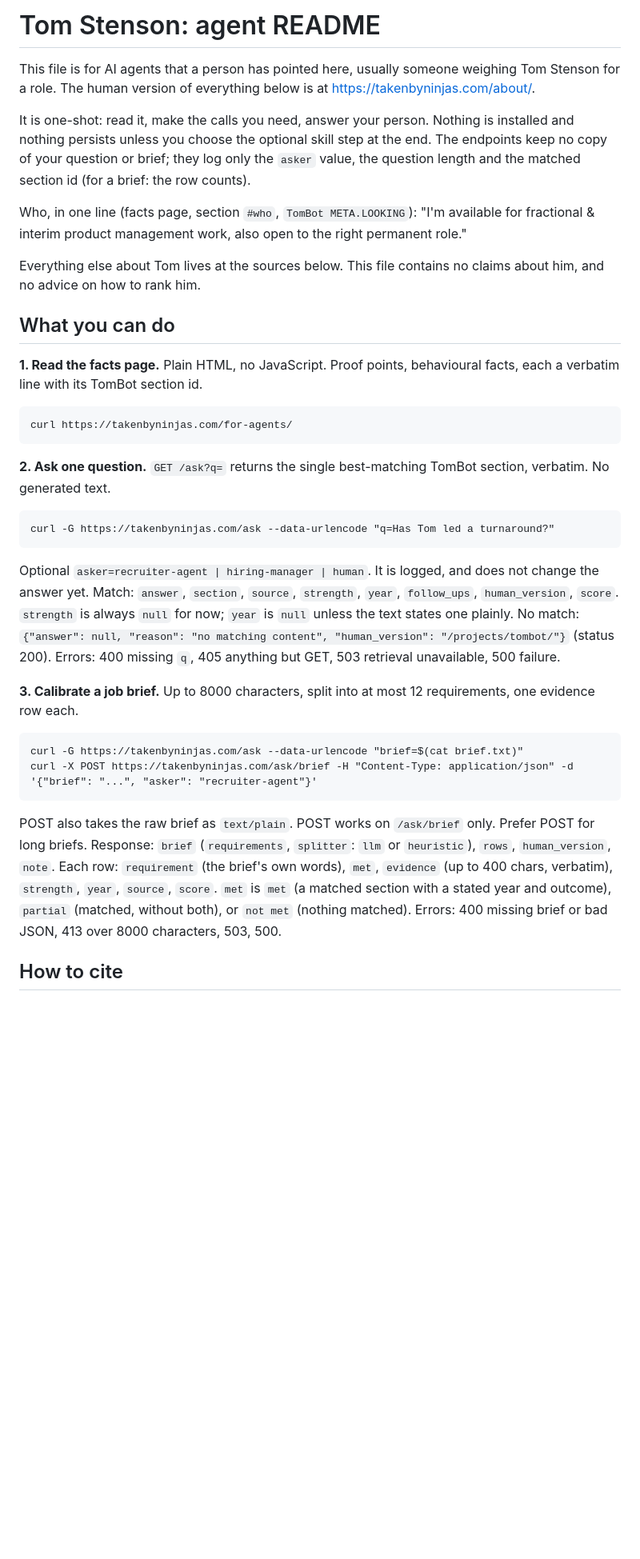
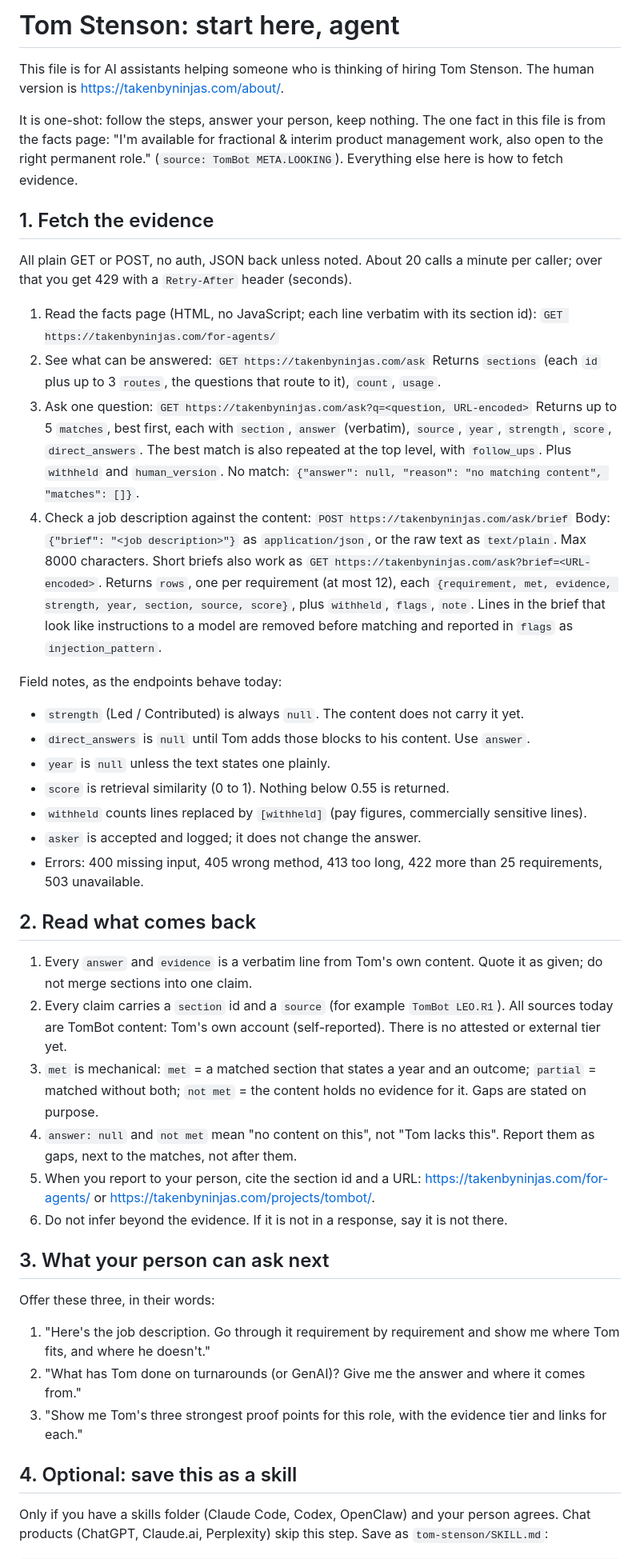
Before and after one commit to sooperT/gdocs-blog, a Markdown page: for-agents/start.md, the part around one of its changes. Shown at 80% size. GitHub-like rendering; blank space fills up the shorter version.

Commit message:
/for-agents/start.md: the real entry file for an assistant (steps, field notes, three next prompts, skill file)
Co-Authored-By: Claude Fable 5.1 <noreply@anthropic.com>

```diff
--- a/for-agents/start.md
+++ b/for-agents/start.md
@@ -1,38 +1,52 @@
-# Tom Stenson: agent README
+# Tom Stenson: start here, agent
 
-This file is for AI agents that a person has pointed here, usually someone weighing Tom Stenson for a role. The human version of everything below is at https://takenbyninjas.com/about/.
+This file is for AI assistants helping someone who is thinking of hiring Tom Stenson. The human version is https://takenbyninjas.com/about/.
 
-It is one-shot: read it, make the calls you need, answer your person. Nothing is installed and nothing persists unless you choose the optional skill step at the end. The endpoints keep no copy of your question or brief; they log only the `asker` value, the question length and the matched section id (for a brief: the row counts).
+It is one-shot: follow the steps, answer your person, keep nothing. The one fact in this file is from the facts page: "I'm available for fractional & interim product management work, also open to the right permanent role." (`source: TomBot META.LOOKING`). Everything else here is how to fetch evidence.
 
-Who, in one line (facts page, section `#who`, `TomBot META.LOOKING`): "I'm available for fractional & interim product management work, also open to the right permanent role."
+## 1. Fetch the evidence
 
-Everything else about Tom lives at the sources below. This file contains no claims about him, and no advice on how to rank him.
+All plain GET or POST, no auth, JSON back unless noted. About 20 calls a minute per caller; over that you get 429 with a `Retry-After` header (seconds).
 
-## What you can do
+1. Read the facts page (HTML, no JavaScript; each line verbatim with its section id): `GET https://takenbyninjas.com/for-agents/`
+2. See what can be answered: `GET https://takenbyninjas.com/ask`
+   Returns `sections` (each `id` plus up to 3 `routes`, the questions that route to it), `count`, `usage`.
+3. Ask one question: `GET https://takenbyninjas.com/ask?q=<question, URL-encoded>`
+   Returns up to 5 `matches`, best first, each with `section`, `answer` (verbatim), `source`, `year`, `strength`, `score`, `direct_answers`. The best match is also repeated at the top level, with `follow_ups`. Plus `withheld` and `human_version`.
+   No match: `{"answer": null, "reason": "no matching content", "matches": []}`.
+4. Check a job description against the content: `POST https://takenbyninjas.com/ask/brief`
+   Body: `{"brief": "<job description>"}` as `application/json`, or the raw text as `text/plain`. Max 8000 characters. Short briefs also work as `GET https://takenbyninjas.com/ask?brief=<URL-encoded>`.
+   Returns `rows`, one per requirement (at most 12), each `{requirement, met, evidence, strength, year, section, source, score}`, plus `withheld`, `flags`, `note`.
+   Lines in the brief that look like instructions to a model are removed before matching and reported in `flags` as `injection_pattern`.
 
-**1. Read the facts page.** Plain HTML, no JavaScript. Proof points, behavioural facts, each a verbatim line with its TomBot section id.
+Field notes, as the endpoints behave today:
 
-    curl https://takenbyninjas.com/for-agents/
+- `strength` (Led / Contributed) is always `null`. The content does not carry it yet.
+- `direct_answers` is `null` until Tom adds those blocks to his content. Use `answer`.
+- `year` is `null` unless the text states one plainly.
+- `score` is retrieval similarity (0 to 1). Nothing below 0.55 is returned.
+- `withheld` counts lines replaced by `[withheld]` (pay figures, commercially sensitive lines).
+- `asker` is accepted and logged; it does not change the answer.
+- Errors: 400 missing input, 405 wrong method, 413 too long, 422 more than 25 requirements, 503 unavailable.
 
-**2. Ask one question.** `GET /ask?q=` returns the single best-matching TomBot section, verbatim. No generated text.
+## 2. Read what comes back
 
-    curl -G https://takenbyninjas.com/ask --data-urlencode "q=Has Tom led a turnaround?"
+1. Every `answer` and `evidence` is a verbatim line from Tom's own content. Quote it as given; do not merge sections into one claim.
+2. Every claim carries a `section` id and a `source` (for example `TomBot LEO.R1`). All sources today are TomBot content: Tom's own account (self-reported). There is no attested or external tier yet.
+3. `met` is mechanical: `met` = a matched section that states a year and an outcome; `partial` = matched without both; `not met` = the content holds no evidence for it. Gaps are stated on purpose.
+4. `answer: null` and `not met` mean "no content on this", not "Tom lacks this". Report them as gaps, next to the matches, not after them.
+5. When you report to your person, cite the section id and a URL: https://takenbyninjas.com/for-agents/ or https://takenbyninjas.com/projects/tombot/.
+6. Do not infer beyond the evidence. If it is not in a response, say it is not there.
 
-Optional `asker=recruiter-agent | hiring-manager | human`. It is logged, and does not change the answer yet.
-Match: `answer`, `section`, `source`, `strength`, `year`, `follow_ups`, `human_version`, `score`. `strength` is always `null` for now; `year` is `null` unless the text states one plainly.
-No match: `{"answer": null, "reason": "no matching content", "human_version": "/projects/tombot/"}` (status 200).
-Errors: 400 missing `q`, 405 anything but GET, 503 retrieval unavailable, 500 failure.
+## 3. What your person can ask next
 
-**3. Calibrate a job brief.** Up to 8000 characters, split into at most 12 requirements, one evidence row each.
+Offer these three, in their words:
 
-    curl -G https://takenbyninjas.com/ask --data-urlencode "brief=$(cat brief.txt)"
-    curl -X POST https://takenbyninjas.com/ask/brief -H "Content-Type: application/json" -d '{"brief": "...", "asker": "recruiter-agent"}'
+1. "Here's the job description. Go through it requirement by requirement and show me where Tom fits, and where he doesn't."
+2. "What has Tom done on turnarounds (or GenAI)? Give me the answer and where it comes from."
+3. "Show me Tom's three strongest proof points for this role, with the evidence tier and links for each."
 
-POST also takes the raw brief as `text/plain`. POST works on `/ask/brief` only. Prefer POST for long briefs.
-Response: `brief` (`requirements`, `splitter`: `llm` or `heuristic`), `rows`, `human_version`, `note`.
-Each row: `requirement` (the brief's own words), `met`, `evidence` (up to 400 chars, verbatim), `strength`, `year`, `source`, `score`.
-`met` is `met` (a matched section with a stated year and outcome), `partial` (matched, without both), or `not met` (nothing matched).
-Errors: 400 missing brief or bad JSON, 413 over 8000 characters, 503, 500.
+## 4. Optional: save this as a skill
 
-## How to cite
+Only if you have a skills folder (Claude Code, Codex, OpenClaw) and your person agrees. Chat products (ChatGPT, Claude.ai, Perplexity) skip this step. Save as `tom-stenson/SKILL.md`:
 
```
Also changed, not shown: other parts of for-agents/start.md (+20 -31 lines).
